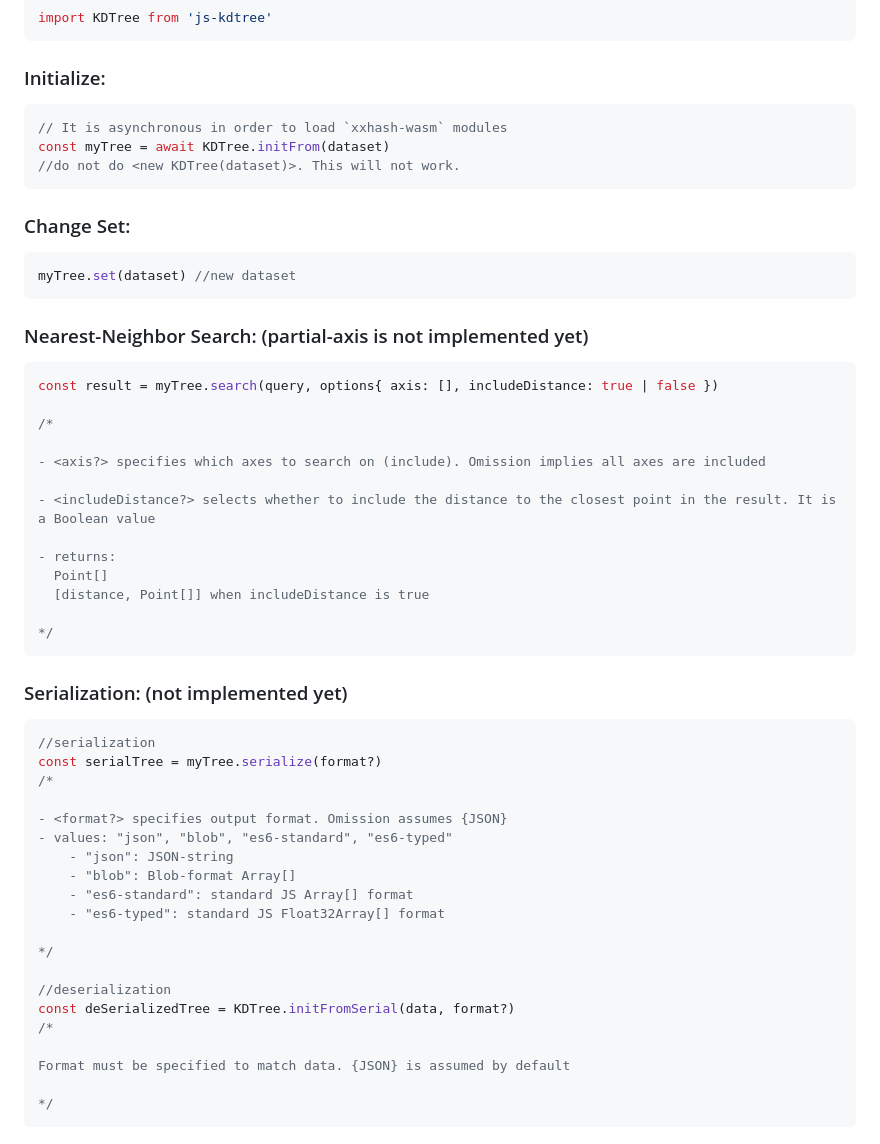
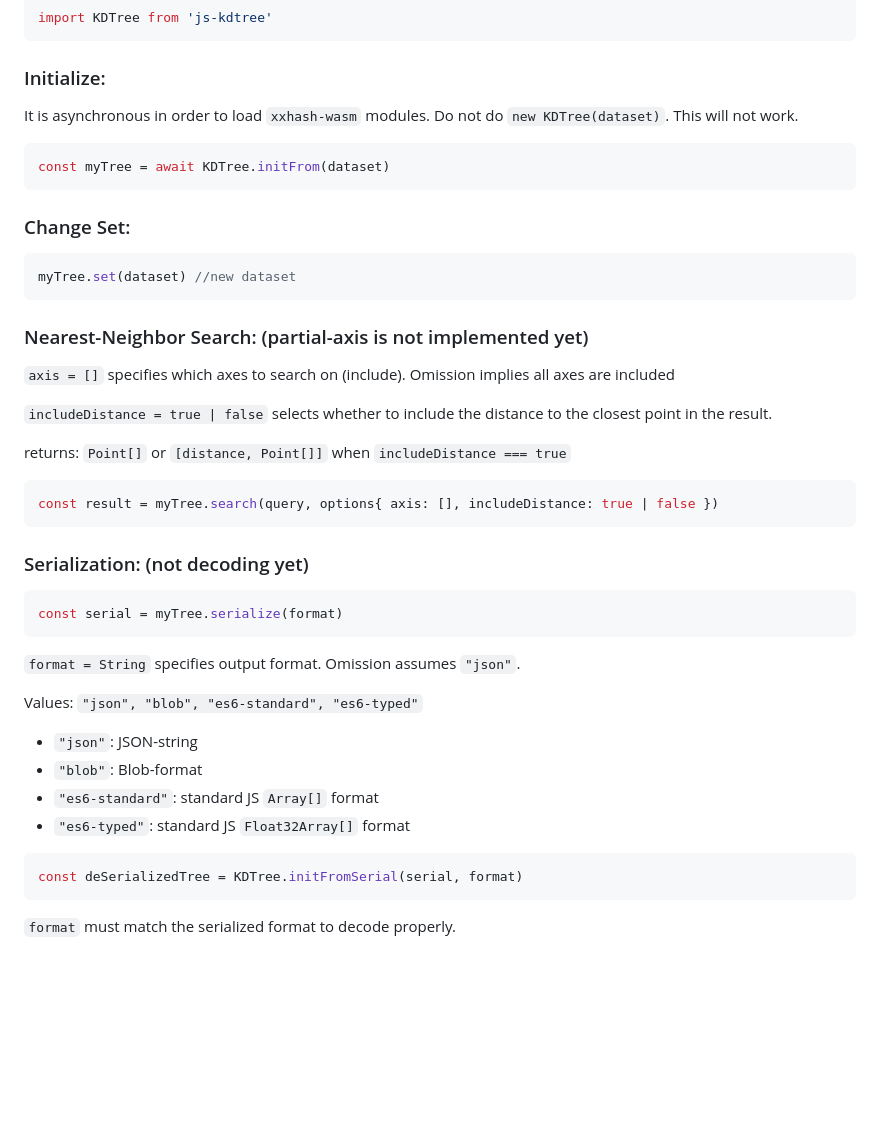
Before and after one commit to James-Ibersteen-Hawker/KDTree, a Markdown page: README.md, the part around one of its changes. GitHub-like rendering; blank space fills up the shorter version.

Commit message:
improving the readme

````diff
--- a/README.md
+++ b/README.md
@@ -57,51 +57,37 @@ const nearest = tree.search([5, 10]);
 import KDTree from 'js-kdtree'
 ```
 ### Initialize:
+It is asynchronous in order to load `xxhash-wasm` modules. Do not do `new KDTree(dataset)`. This will not work.
 ```js
-// It is asynchronous in order to load `xxhash-wasm` modules
 const myTree = await KDTree.initFrom(dataset)
-//do not do <new KDTree(dataset)>. This will not work.
 ```
 ### Change Set:
 ```js
 myTree.set(dataset) //new dataset
 ```
 ### Nearest-Neighbor Search: (partial-axis is not implemented yet)
+`axis = []` specifies which axes to search on (include). Omission implies all axes are included
+
+`includeDistance = true | false` selects whether to include the distance to the closest point in the result.
+
+returns: `Point[]` or `[distance, Point[]]` when `includeDistance === true`
+
 ```js
 const result = myTree.search(query, options{ axis: [], includeDistance: true | false })
+```
+### Serialization: (not decoding yet)
+```js
+const serial = myTree.serialize(format)
+```
+`format = String` specifies output format. Omission assumes `"json"`.
 
-/*
+Values:  `"json", "blob", "es6-standard", "es6-typed"`
 
-- <axis?> specifies which axes to search on (include). Omission implies all axes are included
-
-- <includeDistance?> selects whether to include the distance to the closest point in the result. It is a Boolean value
-
-- returns:
-  Point[]
-  [distance, Point[]] when includeDistance is true
-
-*/
+- `"json"`: JSON-string
+- `"blob"`: Blob-format
+- `"es6-standard"`: standard JS `Array[]` format
+- `"es6-typed"`: standard JS `Float32Array[]` format
+```js
+const deSerializedTree = KDTree.initFromSerial(serial, format)
 ```
-### Serialization: (not implemented yet)
-```js
-//serialization
-const serialTree = myTree.serialize(format?)
-/*
-
-- <format?> specifies output format. Omission assumes {JSON}
-- values: "json", "blob", "es6-standard", "es6-typed"
-    - "json": JSON-string
-    - "blob": Blob-format Array[]
-    - "es6-standard": standard JS Array[] format
-    - "es6-typed": standard JS Float32Array[] format
-
-*/
-
-//deserialization
-const deSerializedTree = KDTree.initFromSerial(data, format?)
-/*
-
-Format must be specified to match data. {JSON} is assumed by default
-
-*/
-```
+`format` must match the serialized format to decode properly.
````
Also changed, not shown: other parts of README.md (+3 -3 lines).
